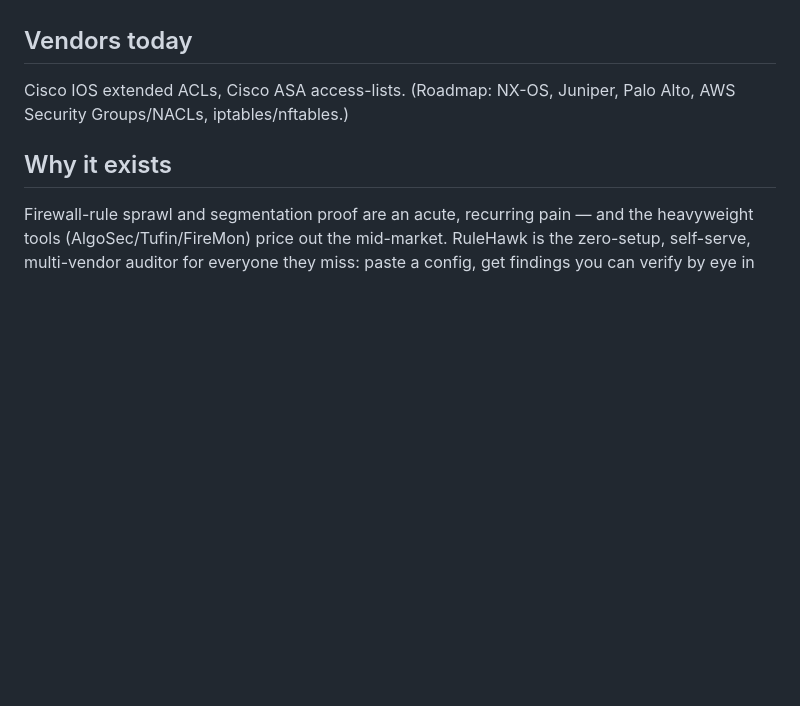
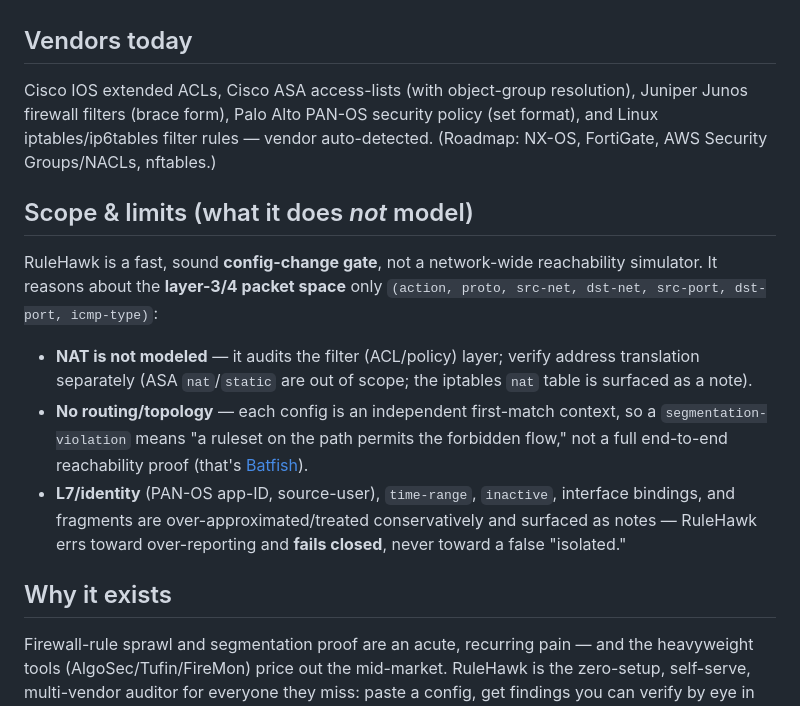
Before and after one commit to optimesh-ai/RuleHawk, a Markdown page: README.md, the part around the change. Drawn GitHub-style; blank space fills up the shorter version.

Commit message:
docs: accurate vendor list + Scope & limits (NAT/routing/L7 not modeled)
Co-Authored-By: Claude Opus 4.8 (1M context) <noreply@anthropic.com>

```diff
--- a/README.md
+++ b/README.md
@@ -73,8 +73,25 @@ rather than a false pass. See `samples/policy.json` for an example and
 - A hygiene **score** and an exportable **JSON** report.
 
 ## Vendors today
-Cisco IOS extended ACLs, Cisco ASA access-lists. (Roadmap: NX-OS, Juniper,
-Palo Alto, AWS Security Groups/NACLs, iptables/nftables.)
+Cisco IOS extended ACLs, Cisco ASA access-lists (with object-group resolution),
+Juniper Junos firewall filters (brace form), Palo Alto PAN-OS security policy (set
+format), and Linux iptables/ip6tables filter rules — vendor auto-detected.
+(Roadmap: NX-OS, FortiGate, AWS Security Groups/NACLs, nftables.)
+
+## Scope & limits (what it does *not* model)
+RuleHawk is a fast, sound **config-change gate**, not a network-wide reachability
+simulator. It reasons about the **layer-3/4 packet space** only
+`(action, proto, src-net, dst-net, src-port, dst-port, icmp-type)`:
+- **NAT is not modeled** — it audits the filter (ACL/policy) layer; verify address
+  translation separately (ASA `nat`/`static` are out of scope; the iptables `nat`
+  table is surfaced as a note).
+- **No routing/topology** — each config is an independent first-match context, so a
+  `segmentation-violation` means "a ruleset on the path permits the forbidden flow,"
+  not a full end-to-end reachability proof (that's [Batfish](https://github.com/batfish/batfish)).
+- **L7/identity** (PAN-OS app-ID, source-user), `time-range`, `inactive`, interface
+  bindings, and fragments are over-approximated/treated conservatively and surfaced
+  as notes — RuleHawk errs toward over-reporting and **fails closed**, never toward a
+  false "isolated."
 
 ## Why it exists
 Firewall-rule sprawl and segmentation proof are an acute, recurring pain — and the
```
